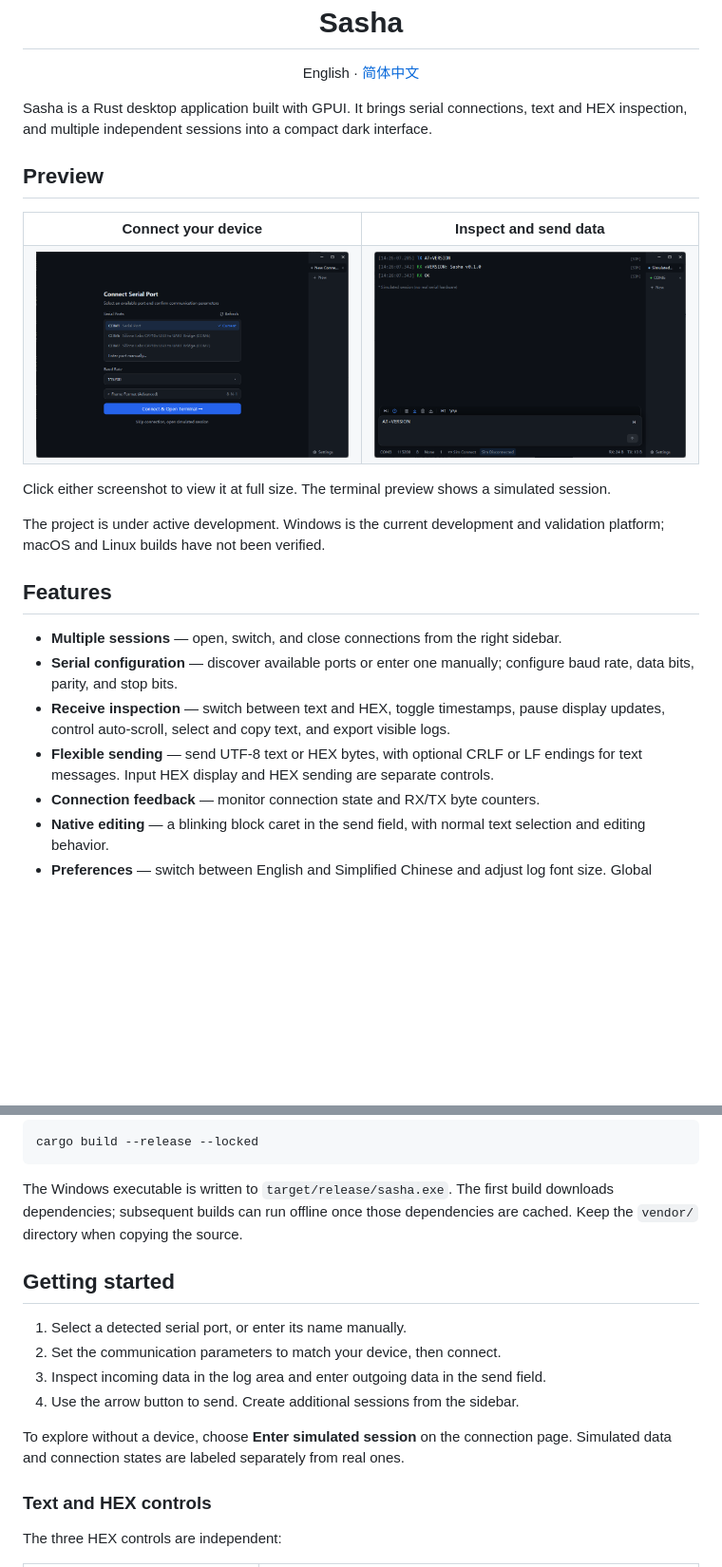
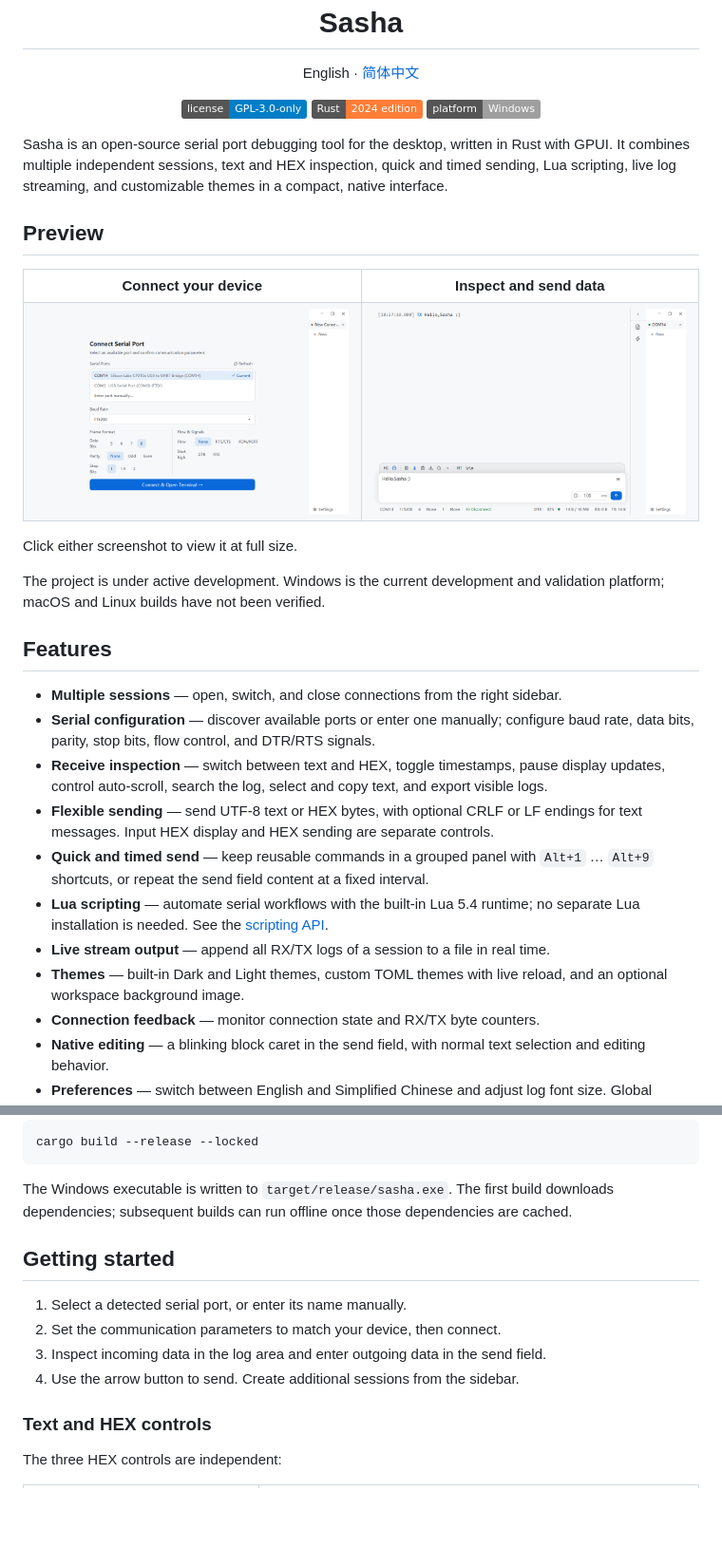
Before and after one commit to yanggx98/Sasha, a Markdown page: README.md, 2 parts joined by grey strips. Shown at 95% size. Rendered like a GitHub page; pictures changed too: docs/images/sasha-connection.png, docs/images/sasha-terminal.png; badges without logos; blank space fills up the shorter version.

Commit message:
docs: refresh README, add contributing guide and new screenshots
Co-Authored-By: Claude Sonnet 5.5 <noreply@anthropic.com>

```diff
--- a/README.md
+++ b/README.md
@@ -5,9 +5,16 @@
 <h1 align="center">Sasha</h1>
 <p align="center">English · <a href="README.zh-CN.md">简体中文</a></p>
 
-Sasha is a Rust desktop application built with GPUI. It brings serial connections,
-text and HEX inspection, and multiple independent sessions into a compact dark
-interface.
+<p align="center">
+  <a href="LICENSE"><img src="https://img.shields.io/badge/license-GPL--3.0--only-blue" alt="License: GPL-3.0-only" /></a>
+  <img src="https://img.shields.io/badge/Rust-2024_edition-orange" alt="Rust 2024 edition" />
+  <img src="https://img.shields.io/badge/platform-Windows-lightgrey" alt="Platform: Windows" />
+</p>
+
+Sasha is an open-source serial port debugging tool for the desktop, written in Rust
+with GPUI. It combines multiple independent sessions, text and HEX inspection, quick
+and timed sending, Lua scripting, live log streaming, and customizable themes in a
+compact, native interface.
 
 ## Preview
 
@@ -22,8 +29,7 @@ interface.
   </tr>
 </table>
 
-Click either screenshot to view it at full size. The terminal preview shows a
-simulated session.
+Click either screenshot to view it at full size.
 
 The project is under active development. Windows is the current development and
 validation platform; macOS and Linux builds have not been verified.
@@ -32,11 +38,19 @@ validation platform; macOS and Linux builds have not been verified.
 
 - **Multiple sessions** — open, switch, and close connections from the right sidebar.
 - **Serial configuration** — discover available ports or enter one manually; configure
-  baud rate, data bits, parity, and stop bits.
+  baud rate, data bits, parity, stop bits, flow control, and DTR/RTS signals.
 - **Receive inspection** — switch between text and HEX, toggle timestamps, pause
-  display updates, control auto-scroll, select and copy text, and export visible logs.
+  display updates, control auto-scroll, search the log, select and copy text, and
+  export visible logs.
 - **Flexible sending** — send UTF-8 text or HEX bytes, with optional CRLF or LF
   endings for text messages. Input HEX display and HEX sending are separate controls.
+- **Quick and timed send** — keep reusable commands in a grouped panel with `Alt+1` …
+  `Alt+9` shortcuts, or repeat the send field content at a fixed interval.
+- **Lua scripting** — automate serial workflows with the built-in Lua 5.4 runtime; no
+  separate Lua installation is needed. See the [scripting API](docs/lua-scripting-api.md).
+- **Live stream output** — append all RX/TX logs of a session to a file in real time.
+- **Themes** — built-in Dark and Light themes, custom TOML themes with live reload, and
+  an optional workspace background image.
 - **Connection feedback** — monitor connection state and RX/TX byte counters.
 - **Native editing** — a blinking block caret in the send field, with normal text
   selection and editing behavior.
@@ -63,7 +77,7 @@ cargo build --release --locked
 
 The Windows executable is written to `target/release/sasha.exe`.
 The first build downloads dependencies; subsequent builds can run offline once
-those dependencies are cached. Keep the `vendor/` directory when copying the source.
+those dependencies are cached.
 
 ## Getting started
 
@@ -71,9 +85,6 @@ those dependencies are cached. Keep the `vendor/` directory when copying the sou
 2. Set the communication parameters to match your device, then connect.
 3. Inspect incoming data in the log area and enter outgoing data in the send field.
 4. Use the arrow button to send. Create additional sessions from the sidebar.
-
-To explore without a device, choose **Enter simulated session** on the connection
-page. Simulated data and connection states are labeled separately from real ones.
 
 ### Text and HEX controls
 
```
Also changed, not shown: other parts of README.md (+19 -17 lines), CONTRIBUTING.md (added, +47 -0 lines), README.zh-CN.md (+30 -18 lines).
